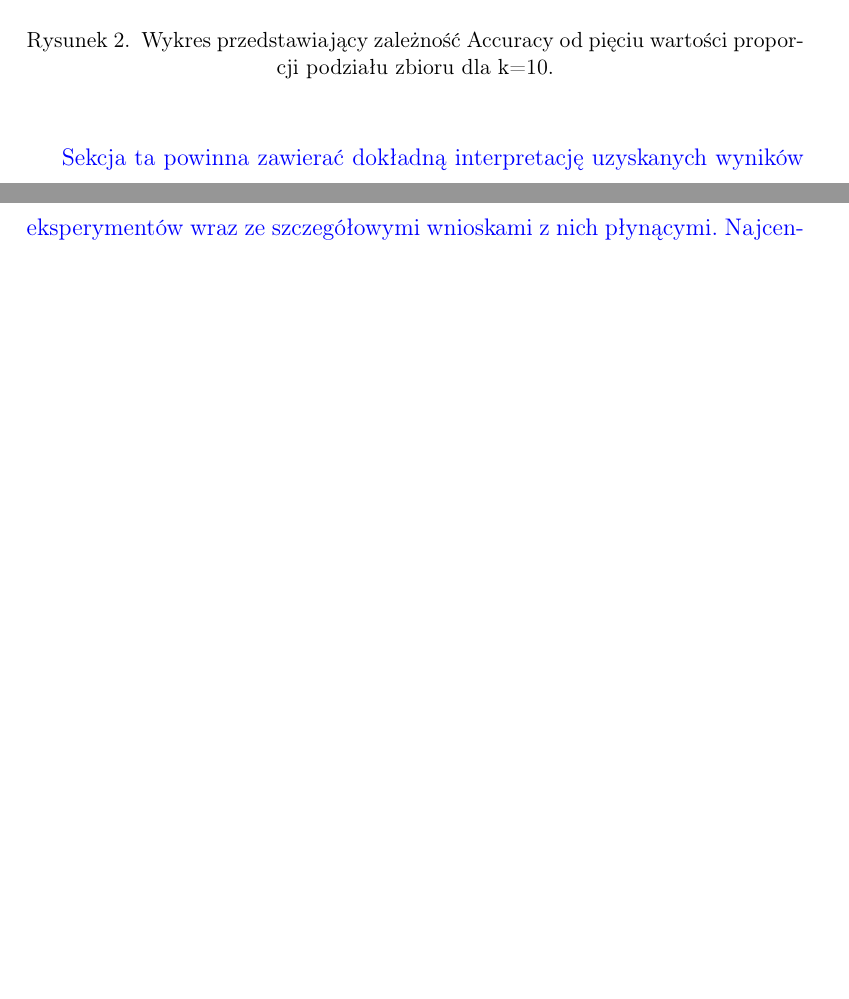
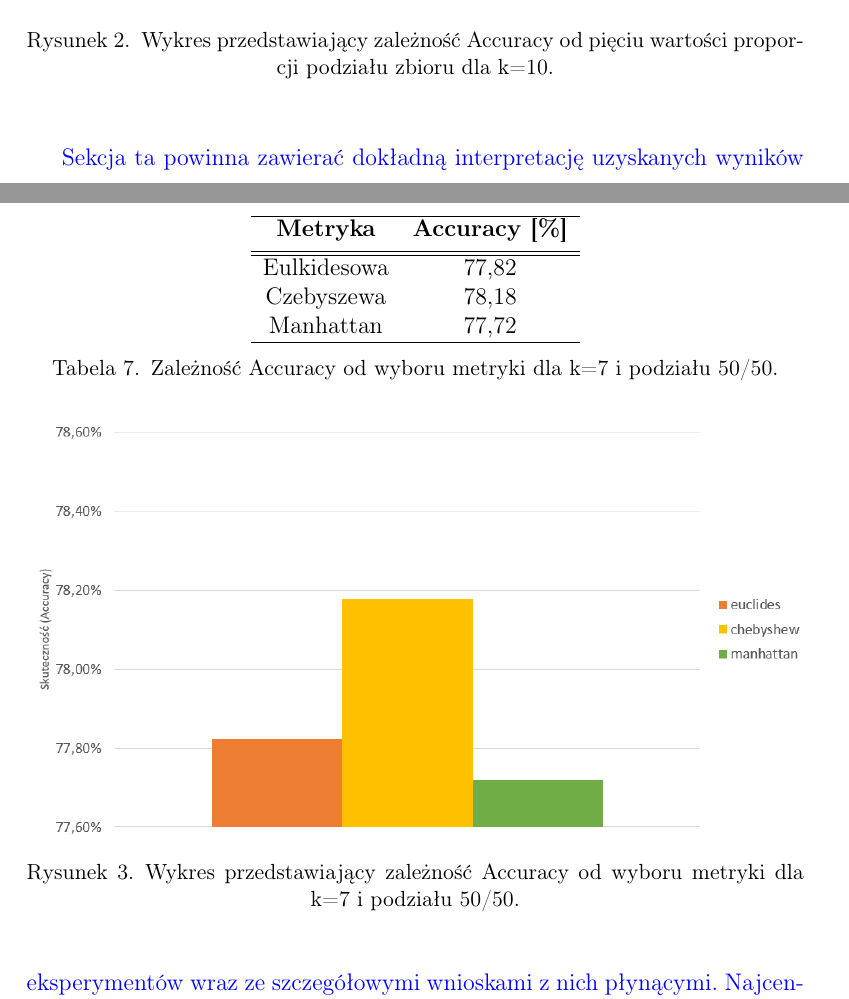
Before and after one commit to Bonniu/KSR, a LaTeX document (Sprawozdanie_zad1/sprawozdanie.tex): two parts of pages 7 and 8 of 8 before the commit and two parts of pages 7 and 8 of 9 after it, joined at a grey line, cut so that both start at the same text, the shorter picture padded with empty space. Compiled offline with pdfLaTeX.

Commit message:
More graphs and tables

```diff
--- a/Sprawozdanie_zad1/sprawozdanie.tex
+++ b/Sprawozdanie_zad1/sprawozdanie.tex
@@ -312,6 +312,28 @@ Dokonaliśmy pięciu różnych podziałów na dane testowe oraz treningowe:
     \includegraphics[width=1\textwidth]{5podzialk10.png}
     \caption{Wykres przedstawiający zależność Accuracy od pięciu wartości proporcji podziału zbioru dla k=10.}
     \label{5podzialk10}
+\end{figure}
+
+\begin{table}[h!]
+	\centering
+	\begin{tabular} {c c}
+		\hline
+		\textbf{Metryka} & \textbf{Accuracy [\%]} \\ [0.5ex]
+		\hline
+		\hline
+		Eulkidesowa & 77,82 \\
+		Czebyszewa & 78,18 \\
+		Manhattan &77,72 \\
+		\hline
+	\end{tabular}
+	\caption{Zależność Accuracy od wyboru metryki dla k=7 i podziału 50/50. }
+\end{table}
+
+\begin{figure}[h!]
+    \centering
+    \includegraphics[width=1\textwidth]{metryki.png}
+    \caption{Wykres przedstawiający zależność Accuracy od wyboru metryki dla k=7 i podziału 50/50.}
+    \label{metryki}
 \end{figure}
 
 \newpage
```
Also changed, not shown: Sprawozdanie_zad1/rys/euc70-30.PNG (added), Sprawozdanie_zad1/rys/metryki.PNG (added), Sprawozdanie_zad1/sprawozdanie.pdf, Sprawozdanie_zad1/sprawozdanie.tex (12 more changed lines), 7 other files.
